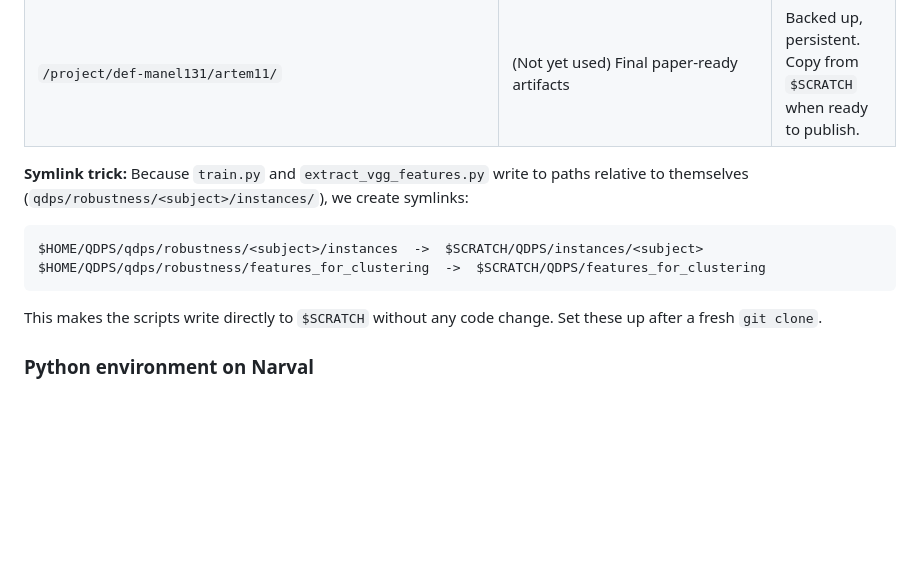
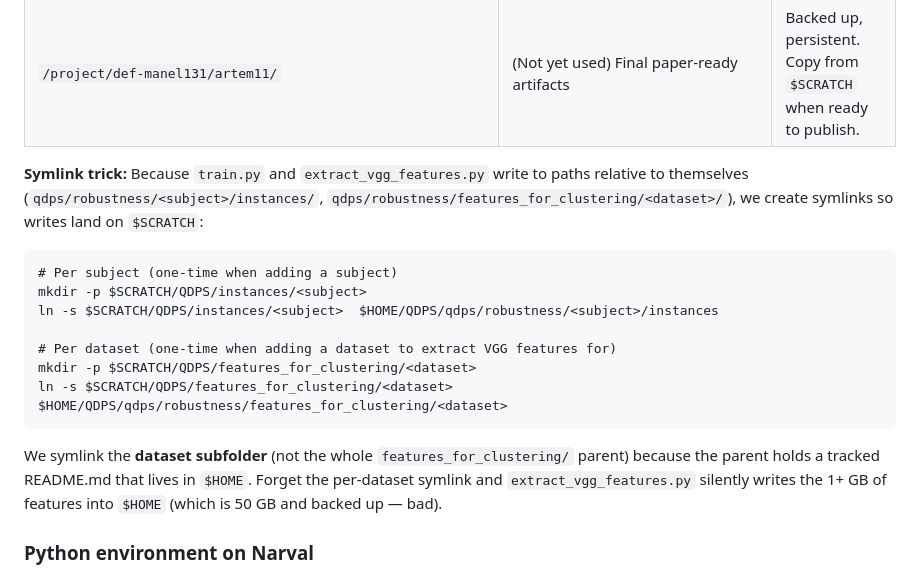
Before and after one commit to fekihatem11/QDPS, a Markdown page: CLAUDE.md, the part around the change. Rendered like a GitHub page; blank space fills up the shorter version.

Commit message:
Document per-dataset symlink for features_for_clustering
The parent features_for_clustering/ holds a tracked README.md and must
stay in $HOME, so symlink each dataset subfolder individually instead
of the parent. Forgetting this step silently writes 1+ GB of features
into $HOME (caught during mnist extraction).

````diff
--- a/CLAUDE.md
+++ b/CLAUDE.md
@@ -126,14 +126,19 @@ This reuses the user's authenticated session — no passphrase prompts, no MFA p
 | `/scratch/artem11/QDPS/...` | All other per-instance outputs (predictions, cluster results) | Same reason. |
 | `/project/def-manel131/artem11/` | (Not yet used) Final paper-ready artifacts | Backed up, persistent. Copy from `$SCRATCH` when ready to publish. |
 
-**Symlink trick:** Because `train.py` and `extract_vgg_features.py` write to paths relative to themselves (`qdps/robustness/<subject>/instances/`), we create symlinks:
+**Symlink trick:** Because `train.py` and `extract_vgg_features.py` write to paths relative to themselves (`qdps/robustness/<subject>/instances/`, `qdps/robustness/features_for_clustering/<dataset>/`), we create symlinks so writes land on `$SCRATCH`:
 
 ```
-$HOME/QDPS/qdps/robustness/<subject>/instances  ->  $SCRATCH/QDPS/instances/<subject>
-$HOME/QDPS/qdps/robustness/features_for_clustering  ->  $SCRATCH/QDPS/features_for_clustering
+# Per subject (one-time when adding a subject)
+mkdir -p $SCRATCH/QDPS/instances/<subject>
+ln -s $SCRATCH/QDPS/instances/<subject>  $HOME/QDPS/qdps/robustness/<subject>/instances
+
+# Per dataset (one-time when adding a dataset to extract VGG features for)
+mkdir -p $SCRATCH/QDPS/features_for_clustering/<dataset>
+ln -s $SCRATCH/QDPS/features_for_clustering/<dataset>  $HOME/QDPS/qdps/robustness/features_for_clustering/<dataset>
 ```
 
-This makes the scripts write directly to `$SCRATCH` without any code change. Set these up after a fresh `git clone`.
+We symlink the **dataset subfolder** (not the whole `features_for_clustering/` parent) because the parent holds a tracked README.md that lives in `$HOME`. Forget the per-dataset symlink and `extract_vgg_features.py` silently writes the 1+ GB of features into `$HOME` (which is 50 GB and backed up — bad).
 
 ### Python environment on Narval
 
````
